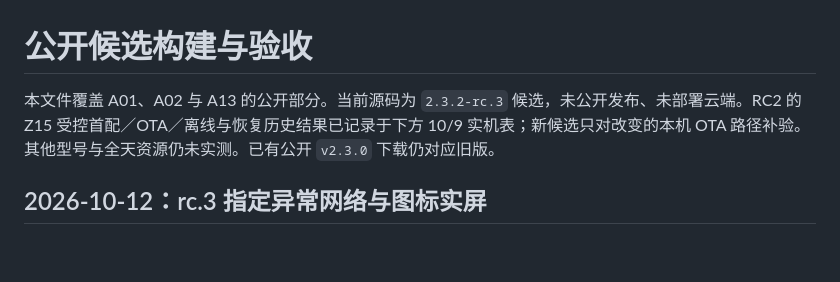
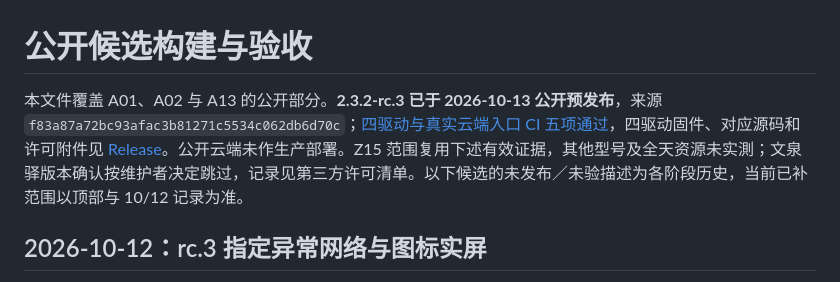
Before and after one commit to xiongzai666/jcalendar-plus, a Markdown page: docs/RELEASE_ACCEPTANCE.md, the part around the change. Rendered like a GitHub page; blank space fills up the shorter version.

```diff
--- a/docs/RELEASE_ACCEPTANCE.md
+++ b/docs/RELEASE_ACCEPTANCE.md
@@ -1,6 +1,6 @@
 # 公开候选构建与验收
 
-本文件覆盖 A01、A02 与 A13 的公开部分。当前源码为 `2.3.2-rc.3` 候选，未公开发布、未部署云端。RC2 的 Z15 受控首配／OTA／离线与恢复历史结果已记录于下方 10/9 实机表；新候选只对改变的本机 OTA 路径补验。其他型号与全天资源仍未实测。已有公开 `v2.3.0` 下载仍对应旧版。
+本文件覆盖 A01、A02 与 A13 的公开部分。**2.3.2-rc.3 已于 2026-10-13 公开预发布**，来源 `f83a87a72bc93afac3b81271c5534c062db6d70c`；[四驱动与真实云端入口 CI 五项通过](https://github.com/xiongzai666/jcalendar-plus/actions/runs/38284721525)，四驱动固件、对应源码和许可附件见 [Release](https://github.com/xiongzai666/jcalendar-plus/releases/tag/v2.3.2-rc.3)。公开云端未作生产部署。Z15 范围复用下述有效证据，其他型号及全天资源未实測；文泉驿版本确认按维护者决定跳过，记录见第三方许可清单。以下候选的未发布／未验描述为各阶段历史，当前已补范围以顶部与 10/12 记录为准。
 
 ## 2026-10-12：rc.3 指定异常网络与图标实屏
 
```
Also changed, not shown: CHANGELOG.md (+3 -1 lines), README.md (+4 -4 lines).
